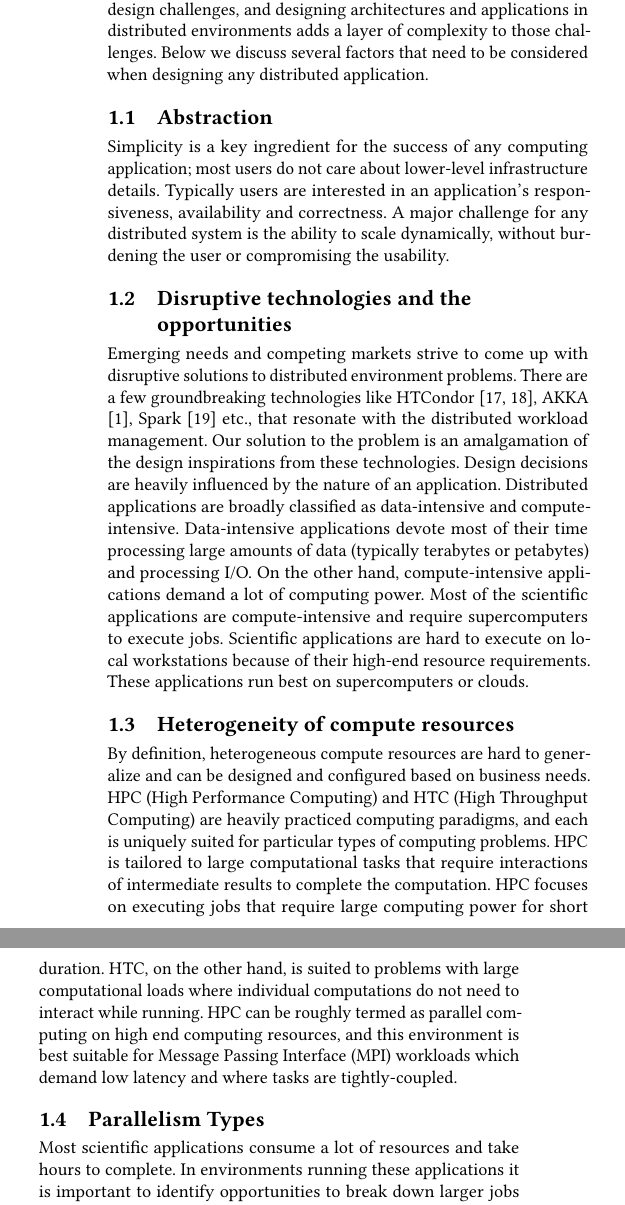
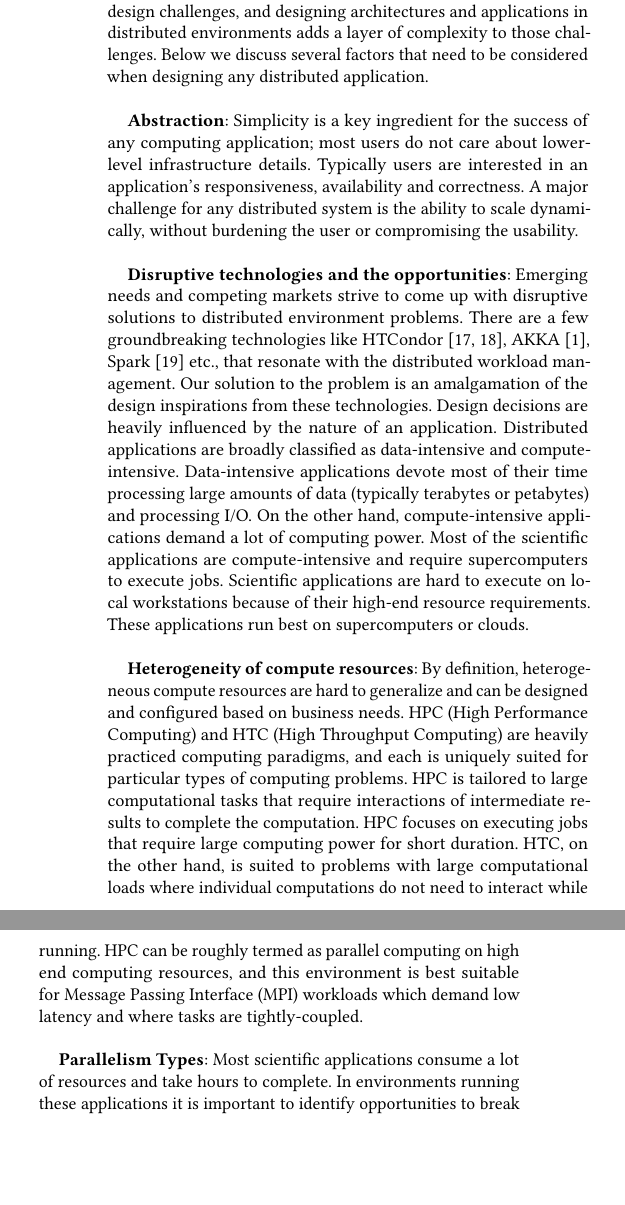
Before and after one commit to SciGaP/paper-pearc17-distributed-task-execution, a LaTeX paper (distributed-task-execution.tex): two parts of the columns of page 2 of 7, joined at a grey line, cut so that both start at the same text, the shorter picture padded with empty space. Compiled offline with pdfLaTeX.

Commit message:
make cosmetic changes

```diff
--- a/distributed-task-execution.tex
+++ b/distributed-task-execution.tex
@@ -106,19 +106,15 @@ Cyberinfrastructure is the collection of distributed computing resources, resear
 
 A fundamental consideration in designing gateway architectures is that they are going to be implemented on a distributed system.  Science gateway frameworks in general, including Apache Airavata, are distributed systems.  A distributed system is an application that executes a collection of protocols to coordinate the actions of multiple processes on a network, such that all components cooperate together to perform a single or small set of related tasks. The fundamental benefit of such a system is the ability to connect remote users with remote resources in an open and scalable fashion. When we say open, we mean each component is continually open to interaction with other components. When we say scalable, we mean the system can easily be expanded to accommodate changes in the number of users, resources and computing entities. An obvious benefit of distributed systems for supercomputers is that they are powerful, but in order to be useful, they need to also be reliable.  Therefore, a fundamental goal in designing gateway architecture is to not compromise system reliability.  Airavata is a stable and reliable gateway middleware, which was a difficult goal to achieve, given the complexity of interactions between different distributed components which are running simultaneously \cite{pierce2015apache}. Our proposed design for gateway architecture is able to enhance gateway flexibility without compromising reliability.
 
-In order to achieve reliability, a distributed system needs to be fault-tolerant, highly-available, consistent, scalable, secure and responsible \cite{burns2016design, casavant1988taxonomy}. Each of these characteristics has its own set of design challenges, and designing architectures and applications in distributed environments adds a layer of complexity to those challenges.  Below we discuss several factors that need to be considered when designing any distributed application.
+In order to achieve reliability, a distributed system needs to be fault-tolerant, highly-available, consistent, scalable, secure and responsible \cite{burns2016design, casavant1988taxonomy}. Each of these characteristics has its own set of design challenges, and designing architectures and applications in distributed environments adds a layer of complexity to those challenges.  Below we discuss several factors that need to be considered when designing any distributed application. \newline
 
-\subsection{Abstraction}
-Simplicity is a key ingredient for the success of any computing application; most users do not care about lower-level infrastructure details. Typically users are interested in an application's responsiveness, availability and correctness. A major challenge for any distributed system is the ability to scale dynamically, without burdening the user or compromising the usability.
+\textbf{Abstraction}: Simplicity is a key ingredient for the success of any computing application; most users do not care about lower-level infrastructure details. Typically users are interested in an application's responsiveness, availability and correctness. A major challenge for any distributed system is the ability to scale dynamically, without burdening the user or compromising the usability. \newline
 
-\subsection{Disruptive technologies and the opportunities}
-Emerging needs and competing markets strive to come up with disruptive solutions to distributed environment problems. There are a few groundbreaking technologies like HTCondor \cite{tannenbaum2001condor,thain2005distributed}, AKKA \cite{akka}, Spark \cite{zaharia2010spark} etc., that resonate with the distributed workload management. Our solution to the problem is an amalgamation of the design inspirations from these technologies. Design decisions are heavily influenced by the nature of an application. Distributed applications are broadly classified as data-intensive and compute-intensive. Data-intensive applications devote most of their time processing large amounts of data (typically terabytes or petabytes) and processing I/O. On the other hand, compute-intensive applications demand a lot of computing power. Most of the scientific applications are compute-intensive and require supercomputers to execute jobs. Scientific applications are hard to execute on local workstations because of their high-end resource requirements. These applications run best on supercomputers or clouds.
+\textbf{Disruptive technologies and the opportunities}: Emerging needs and competing markets strive to come up with disruptive solutions to distributed environment problems. There are a few groundbreaking technologies like HTCondor \cite{tannenbaum2001condor,thain2005distributed}, AKKA \cite{akka}, Spark \cite{zaharia2010spark} etc., that resonate with the distributed workload management. Our solution to the problem is an amalgamation of the design inspirations from these technologies. Design decisions are heavily influenced by the nature of an application. Distributed applications are broadly classified as data-intensive and compute-intensive. Data-intensive applications devote most of their time processing large amounts of data (typically terabytes or petabytes) and processing I/O. On the other hand, compute-intensive applications demand a lot of computing power. Most of the scientific applications are compute-intensive and require supercomputers to execute jobs. Scientific applications are hard to execute on local workstations because of their high-end resource requirements. These applications run best on supercomputers or clouds. \newline
 
-\subsection{Heterogeneity of compute resources}
-By definition, heterogeneous compute resources are hard to generalize and can be designed and configured based on business needs. HPC (High Performance Computing) and HTC (High Throughput Computing) are heavily practiced computing paradigms, and each is uniquely suited for particular types of computing problems. HPC is tailored to large computational tasks that require interactions of intermediate results to complete the computation.  HPC focuses on executing jobs that require large computing power for short duration. HTC, on the other hand, is suited to problems with large computational loads where individual computations do not need to interact while running.   HPC can be roughly termed as parallel computing on high end computing resources, and this environment is best suitable for Message Passing Interface (MPI) workloads which demand low latency and where tasks are tightly-coupled.
+\textbf{Heterogeneity of compute resources}: By definition, heterogeneous compute resources are hard to generalize and can be designed and configured based on business needs. HPC (High Performance Computing) and HTC (High Throughput Computing) are heavily practiced computing paradigms, and each is uniquely suited for particular types of computing problems. HPC is tailored to large computational tasks that require interactions of intermediate results to complete the computation.  HPC focuses on executing jobs that require large computing power for short duration. HTC, on the other hand, is suited to problems with large computational loads where individual computations do not need to interact while running.   HPC can be roughly termed as parallel computing on high end computing resources, and this environment is best suitable for Message Passing Interface (MPI) workloads which demand low latency and where tasks are tightly-coupled. \newline
 
-\subsection{Parallelism Types}
-Most scientific applications consume a lot of resources and take hours to complete. In environments running these applications it is important to identify opportunities to break down larger jobs into smaller ones and then execute them simultaneously. MPI is a popular parallelization technique that makes use of available computing resources efficiently. It uses communicator objects to connect groups of processes in an MPI session. Communicator is responsible for assigning a unique identifier to a process and arranging involved processes in an ordered topology. Likewise, MapReduce is a heavily used big data framework. It splits large input datasets into multiple smaller chunks that are then processed by the Map task parallely. Output of the Map task is sorted and fed to the Reduce task. Map and Reduce tasks can be spanned across multiple nodes; this requires a special type of distributed file system known as HDFS (hadoop file system).
+\textbf{Parallelism Types}: Most scientific applications consume a lot of resources and take hours to complete. In environments running these applications it is important to identify opportunities to break down larger jobs into smaller ones and then execute them simultaneously. MPI is a popular parallelization technique that makes use of available computing resources efficiently. It uses communicator objects to connect groups of processes in an MPI session. Communicator is responsible for assigning a unique identifier to a process and arranging involved processes in an ordered topology. Likewise, MapReduce is a heavily used big data framework. It splits large input datasets into multiple smaller chunks that are then processed by the Map task parallely. Output of the Map task is sorted and fed to the Reduce task. Map and Reduce tasks can be spanned across multiple nodes; this requires a special type of distributed file system known as HDFS (hadoop file system). \newline
 
 In summary the diversity of these parallelism patterns is exemplified by the diversity in programmed languages and their associated run time systems. These patterns  vary from simple single-threaded to multi-threaded and parallel implementations. This diversity motivates our problem to explore an architecture pattern which is easy to implement and yet facilitates evolution.
 
```
Also changed, not shown: distributed-task-execution.tex (16 more changed lines).
